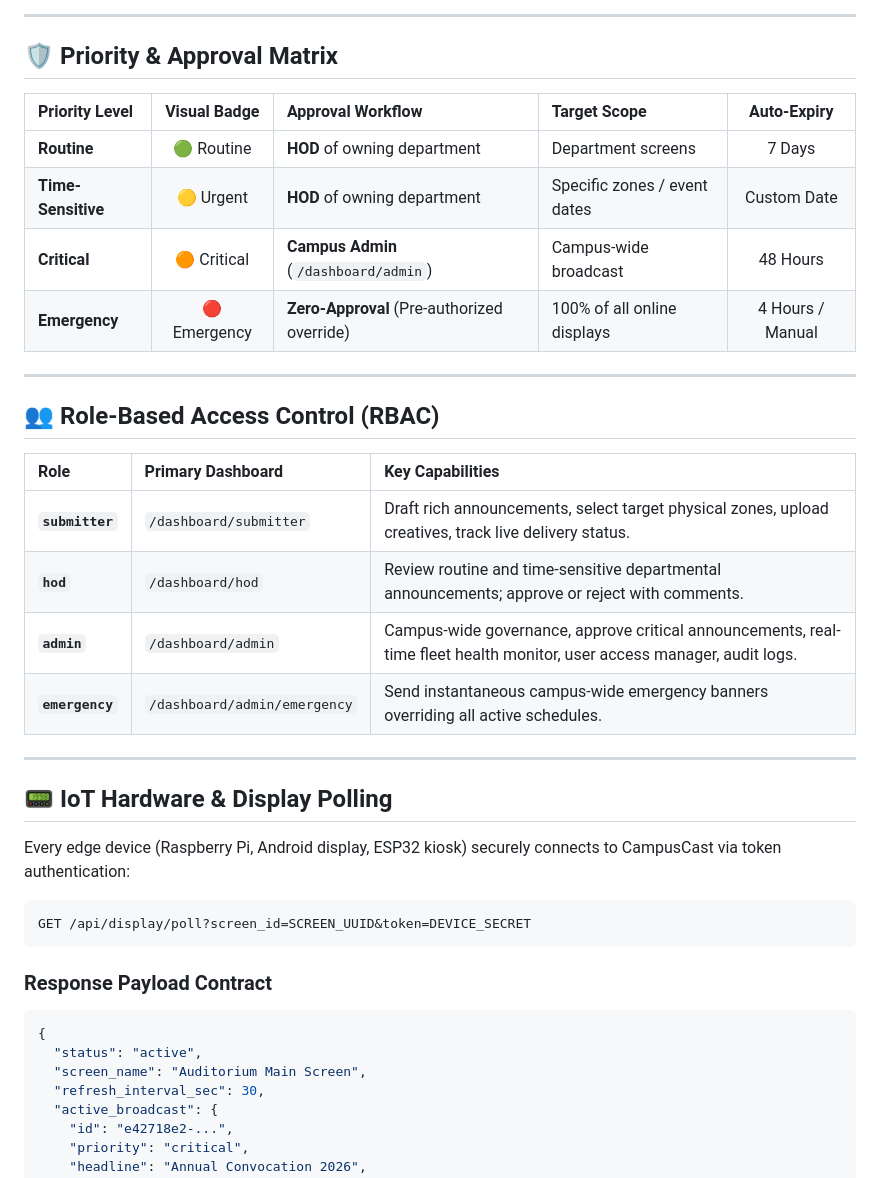
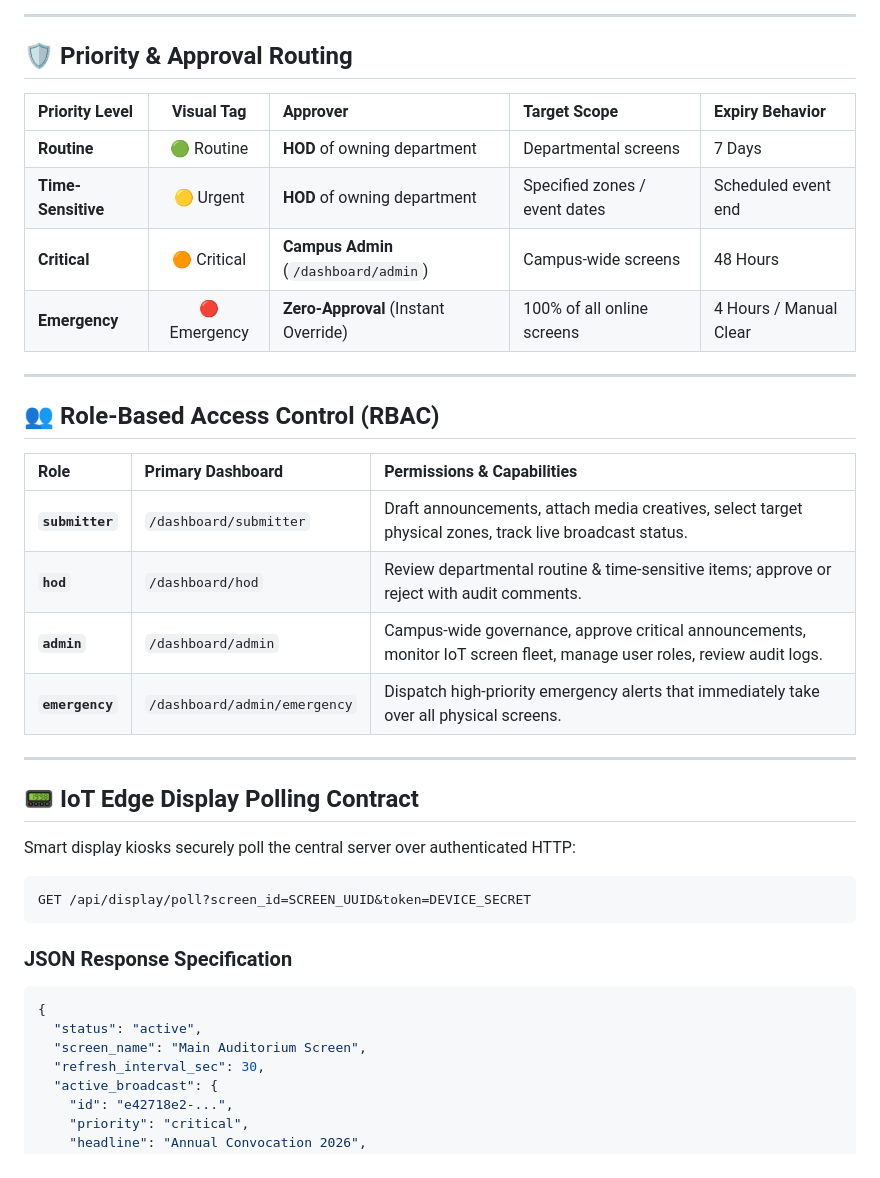
Before and after one commit to Aayush-207/IOT-smart-screen, a Markdown page: README.md, the part around one of its changes. Drawn GitHub-style.

````diff
--- a/README.md
+++ b/README.md
@@ -78,42 +95,42 @@ flowchart TD
 
 ---
 
-## 🛡️ Priority & Approval Matrix
+## 🛡️ Priority & Approval Routing
 
-| Priority Level | Visual Badge | Approval Workflow | Target Scope | Auto-Expiry |
-| :--- | :---: | :--- | :--- | :---: |
-| **Routine** | 🟢 Routine | **HOD** of owning department | Department screens | 7 Days |
-| **Time-Sensitive**| 🟡 Urgent | **HOD** of owning department | Specific zones / event dates | Custom Date |
-| **Critical** | 🟠 Critical | **Campus Admin** (`/dashboard/admin`) | Campus-wide broadcast | 48 Hours |
-| **Emergency** | 🔴 Emergency | **Zero-Approval** (Pre-authorized override) | 100% of all online displays | 4 Hours / Manual |
+| Priority Level | Visual Tag | Approver | Target Scope | Expiry Behavior |
+| :--- | :---: | :--- | :--- | :--- |
+| **Routine** | 🟢 Routine | **HOD** of owning department | Departmental screens | 7 Days |
+| **Time-Sensitive**| 🟡 Urgent | **HOD** of owning department | Specified zones / event dates | Scheduled event end |
+| **Critical** | 🟠 Critical | **Campus Admin** (`/dashboard/admin`) | Campus-wide screens | 48 Hours |
+| **Emergency** | 🔴 Emergency | **Zero-Approval** (Instant Override) | 100% of all online screens | 4 Hours / Manual Clear |
 
 ---
 
 ## 👥 Role-Based Access Control (RBAC)
 
-| Role | Primary Dashboard | Key Capabilities |
+| Role | Primary Dashboard | Permissions & Capabilities |
 | :--- | :--- | :--- |
-| **`submitter`** | `/dashboard/submitter` | Draft rich announcements, select target physical zones, upload creatives, track live delivery status. |
-| **`hod`** | `/dashboard/hod` | Review routine and time-sensitive departmental announcements; approve or reject with comments. |
-| **`admin`** | `/dashboard/admin` | Campus-wide governance, approve critical announcements, real-time fleet health monitor, user access manager, audit logs. |
-| **`emergency`** | `/dashboard/admin/emergency` | Send instantaneous campus-wide emergency banners overriding all active schedules. |
+| **`submitter`** | `/dashboard/submitter` | Draft announcements, attach media creatives, select target physical zones, track live broadcast status. |
+| **`hod`** | `/dashboard/hod` | Review departmental routine & time-sensitive items; approve or reject with audit comments. |
+| **`admin`** | `/dashboard/admin` | Campus-wide governance, approve critical announcements, monitor IoT screen fleet, manage user roles, review audit logs. |
+| **`emergency`** | `/dashboard/admin/emergency` | Dispatch high-priority emergency alerts that immediately take over all physical screens. |
 
 ---
 
-## 📟 IoT Hardware & Display Polling
+## 📟 IoT Edge Display Polling Contract
 
-Every edge device (Raspberry Pi, Android display, ESP32 kiosk) securely connects to CampusCast via token authentication:
+Smart display kiosks securely poll the central server over authenticated HTTP:
 
 ```http
 GET /api/display/poll?screen_id=SCREEN_UUID&token=DEVICE_SECRET
 ```
 
-### Response Payload Contract
+### JSON Response Specification
 
 ```json
 {
   "status": "active",
-  "screen_name": "Auditorium Main Screen",
+  "screen_name": "Main Auditorium Screen",
   "refresh_interval_sec": 30,
   "active_broadcast": {
     "id": "e42718e2-...",
````
Also changed, not shown: other parts of README.md (+59 -69 lines), public/screenshots/admin-dashboard.png (added), public/screenshots/calendar.png (added), public/screenshots/fleet.png (added), public/screenshots/landing.png (added), public/screenshots/login.png (added), 2 other files.
